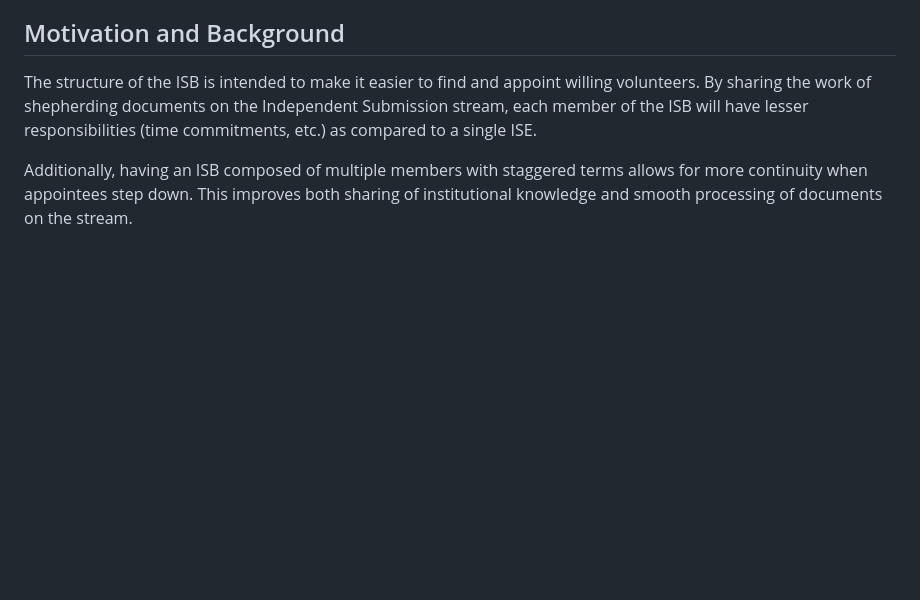
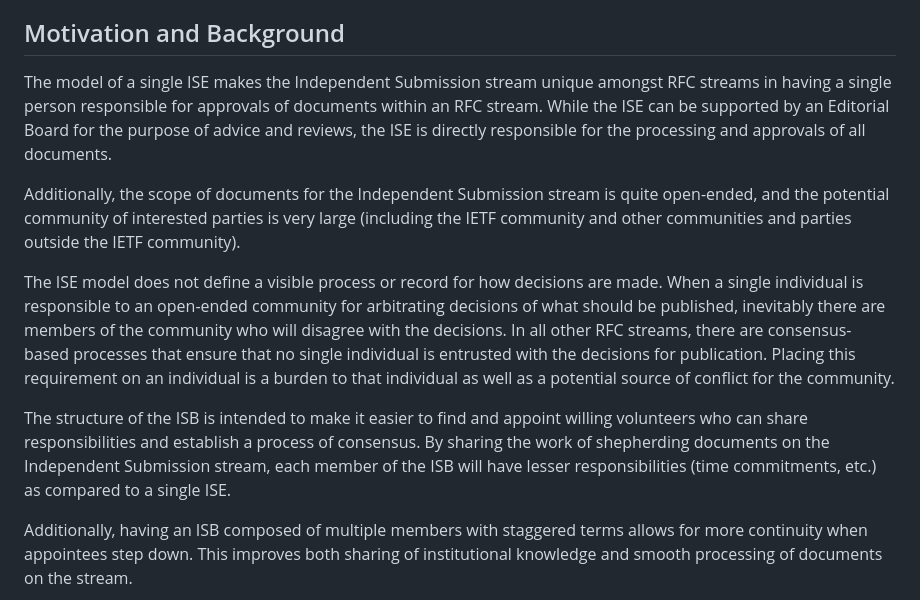
Before and after one commit to tfpauly/draft-independent-submission-restructure, a Markdown page: draft-pauly-independent-submission-restructure.md, the part around the change. Rendered like a GitHub page; blank space fills up the shorter version.

Commit message:
Enhance motivation and background for Independent Submission
Expanded the motivation and background section to clarify the responsibilities and decision-making processes of the Independent Submission stream and the Independent Submission Board (ISB).

```diff
--- a/draft-pauly-independent-submission-restructure.md
+++ b/draft-pauly-independent-submission-restructure.md
@@ -58,8 +58,28 @@ stream {{?RFC8730}}. This proposal would obsolete {{?RFC8730}} if approved.
 
 ## Motivation and Background
 
+The model of a single ISE makes the Independent Submission stream unique amongst RFC streams
+in having a single person responsible for approvals of documents within an RFC stream.
+While the ISE can be supported by an Editorial Board for the purpose of advice
+and reviews, the ISE is directly responsible for the processing and approvals of all
+documents.
+
+Additionally, the scope of documents for the Independent Submission stream is
+quite open-ended, and the potential community of interested parties is very
+large (including the IETF community and other communities and parties outside
+the IETF community).
+
+The ISE model does not define a visible process or record for how decisions are made.
+When a single individual is responsible to an open-ended community for arbitrating
+decisions of what should be published, inevitably there are members of the community
+who will disagree with the decisions. In all other RFC streams, there are consensus-based
+processes that ensure that no single individual is entrusted with the decisions for
+publication. Placing this requirement on an individual is a burden to that individual
+as well as a potential source of conflict for the community.
+
 The structure of the ISB is intended to make it easier to find and appoint willing
-volunteers. By sharing the work of shepherding documents on the Independent Submission stream,
+volunteers who can share responsibilities and establish a process of consensus. By
+sharing the work of shepherding documents on the Independent Submission stream,
 each member of the ISB will have lesser responsibilities (time commitments, etc.) as
 compared to a single ISE.
 
```
